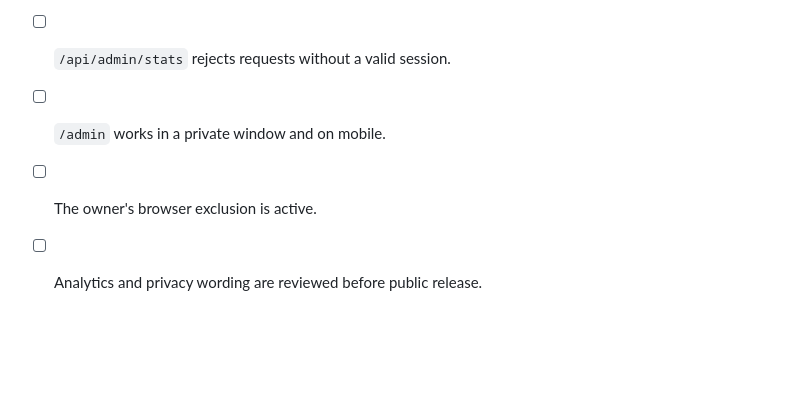
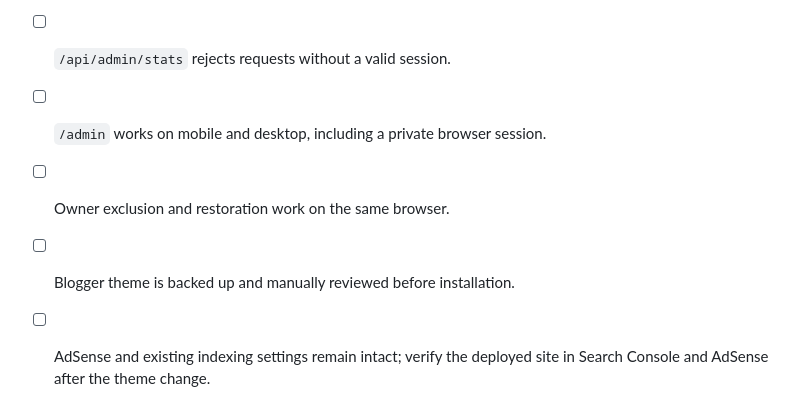
Before and after one commit to Taha8880/Utilityra, a Markdown page: docs/admin-analytics-setup.md, the part around one of its changes. Rendered like a GitHub page; blank space fills up the shorter version.

```diff
--- a/docs/admin-analytics-setup.md
+++ b/docs/admin-analytics-setup.md
@@ -43,4 +39,5 @@ The dashboard's AI report is based on on-site tool usage and failed searches onl
 - [ ] `/api/admin/stats` rejects requests without a valid session.
-- [ ] `/admin` works in a private window and on mobile.
-- [ ] The owner's browser exclusion is active.
-- [ ] Analytics and privacy wording are reviewed before public release.
+- [ ] `/admin` works on mobile and desktop, including a private browser session.
+- [ ] Owner exclusion and restoration work on the same browser.
+- [ ] Blogger theme is backed up and manually reviewed before installation.
+- [ ] AdSense and existing indexing settings remain intact; verify the deployed site in Search Console and AdSense after the theme change.
```
Also changed, not shown: other parts of docs/admin-analytics-setup.md (+32 -36 lines).
